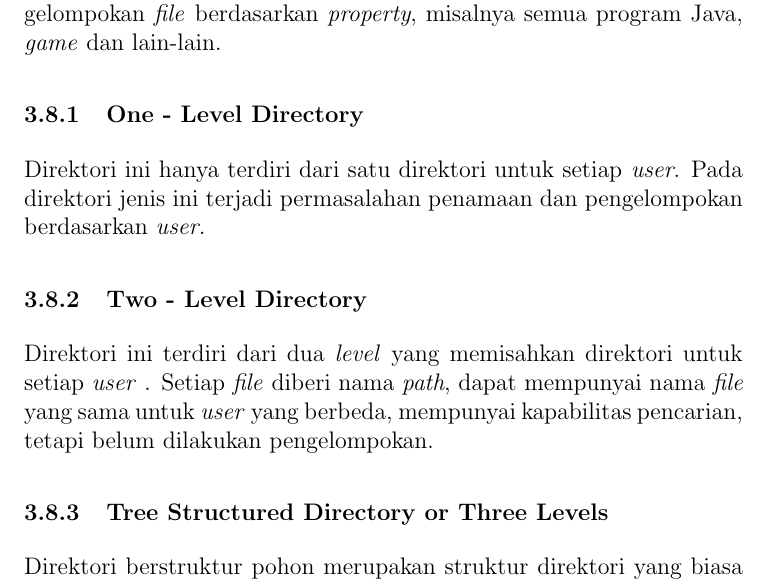
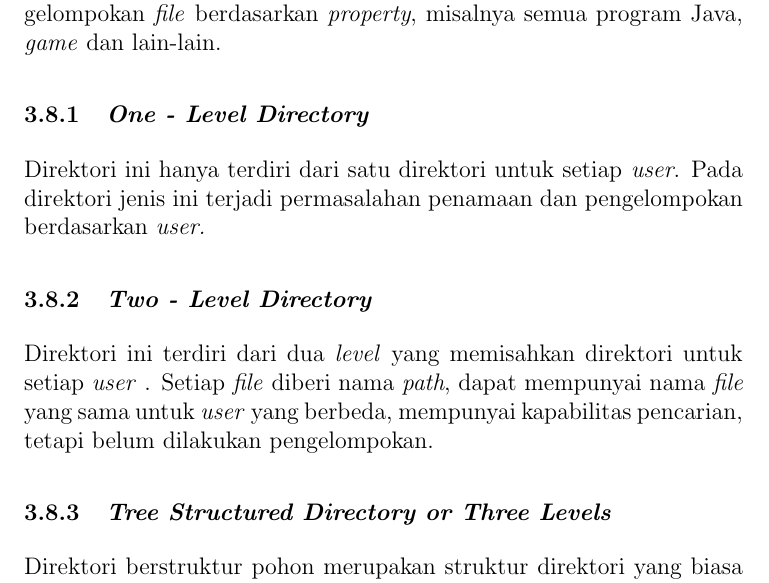
Before and after one commit to Khawaritzmi/os_report_mid2024, a LaTeX document (a_class/main.tex): part of page 8 of 16, cut so that both start at the same text. Compiled offline with pdfLaTeX.

Commit message:
Memiringkan subsection yang berbahasa inggris

```diff
--- a/a_class/main.tex
+++ b/a_class/main.tex
@@ -122,7 +122,7 @@
 		Informasi yang terdapat pada direktori adalah :  nama, tipe, alamat, panjang saat ini,  panjang maksimum, tanggal akses terakhir, tanggal perubahan terakhir, ID pemilik, informasi proteksi . Beberapa operasi yang dibentuk pada direktori adalah : Mencari \textit{file} (\textit{search}),  Membuat \textit{file} (\textit{create}), Menghapus \textit{file} (\textit{delete}), Mendaftar suatu direktori (\textit{list}), Mengubah nama \textit{file} (\textit{r\textit{ename}}),  Melintasi sistem \textit{file }(\textit{traverse})
 		Organisasi \textit{file} dan direktori disarankan yang seefisien mungkin sehingga dapat menempatkan \textit{file} dengan cepat. Selain itu dalam penamaan \textit{file} dan direktori harus nyaman untuk\textit{ user}. Dua \textit{user} dapat memberikan nama \textit{file} yang sama. \textit{File} yang sama dapat mempunyai beberapa nama. Dalam organisasi \textit{file} dan direktori juga perlu dilakukan pengelompokan \textit{file }berdasarkan \textit{property}, misalnya semua program Java, \textit{game} dan lain-lain.
 
-		\subsubsection{One - Level Directory}
+		\subsubsection{\textit{One - Level Directory}}
 		Direktori ini hanya terdiri dari satu direktori untuk setiap\textit{ user}. Pada direktori jenis ini terjadi permasalahan penamaan dan pengelompokan berdasarkan \textit{user.}
 		\begin{figure}[h!]
 			\centering
@@ -131,7 +131,7 @@
 			\caption{Gambar 10.\textit{ One - Level Directory}}
 		\end{figure}
 
-		\subsubsection{Two - Level Directory}
+		\subsubsection{\textit{Two - Level Directory}}
 		Direktori ini terdiri dari dua \textit{level} yang memisahkan direktori untuk setiap \textit{user} . Setiap \textit{file} diberi nama \textit{path}, dapat mempunyai nama \textit{file} yang sama untuk \textit{user} yang berbeda, mempunyai kapabilitas pencarian, tetapi belum dilakukan pengelompokan.
 
 		\begin{figure}[h!]
```
Also changed, not shown: a_class/main.tex (2 more changed lines).
